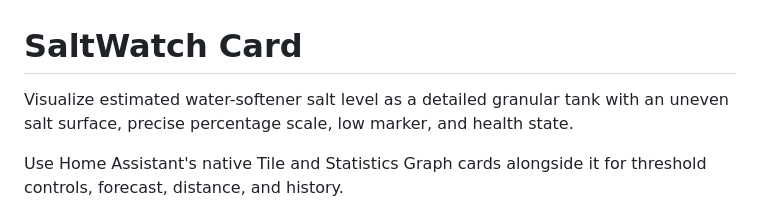
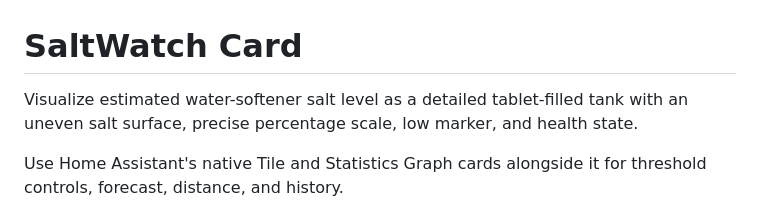
Before and after one commit to thomasgregg/saltwatch-card, a Markdown page: info.md, the part around the change. Drawn GitHub-style.

```diff
--- a/info.md
+++ b/info.md
@@ -1,6 +1,6 @@
 # SaltWatch Card
 
-Visualize estimated water-softener salt level as a detailed granular tank with
+Visualize estimated water-softener salt level as a detailed tablet-filled tank with
 an uneven salt surface, precise percentage scale, low marker, and health state.
 
 Use Home Assistant's native Tile and Statistics Graph cards alongside it for
```
Also changed, not shown: README.md (+1 -1 lines), assets/salt-tablets.jpg (added), images/saltwatch-card.png, 4 other files.
